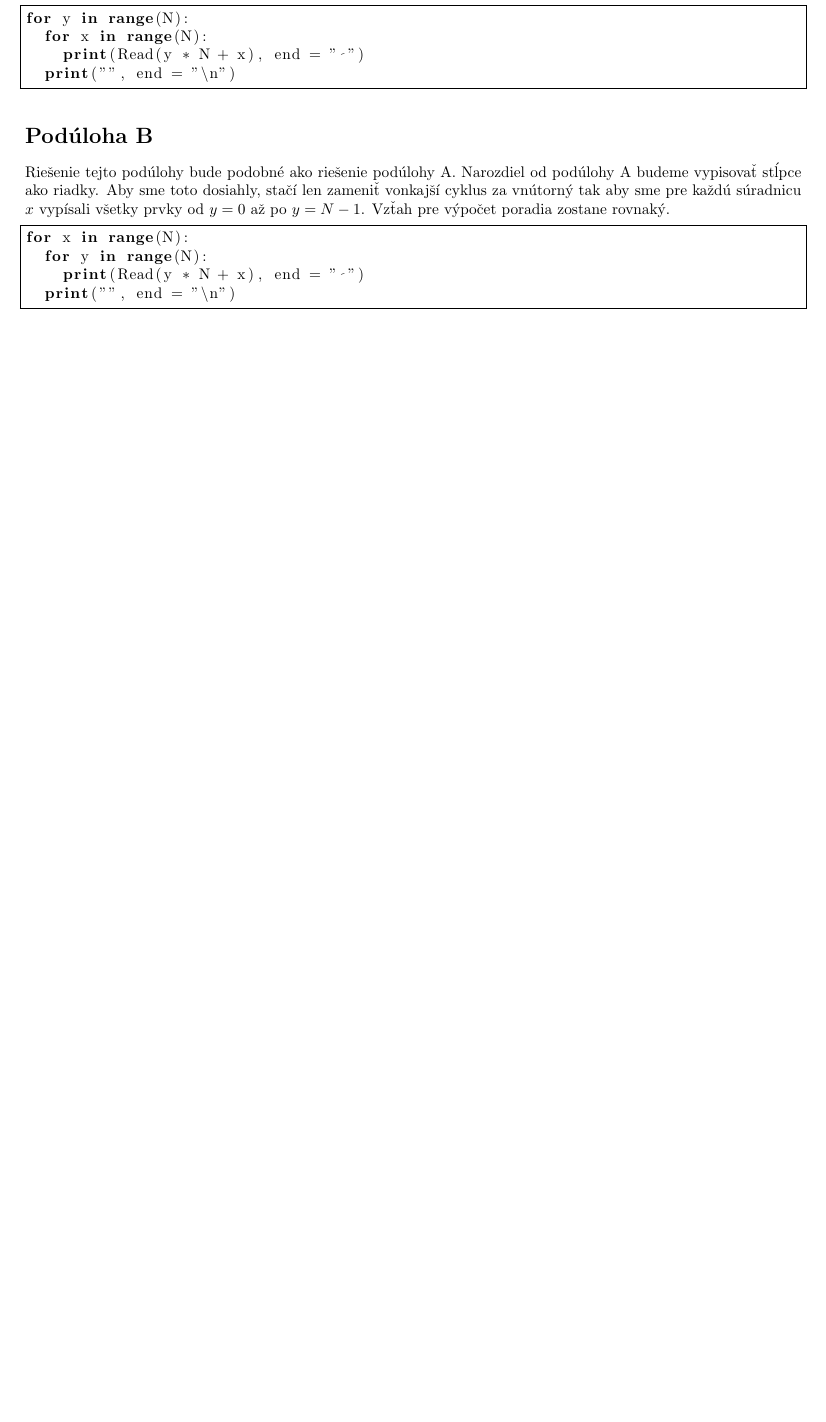
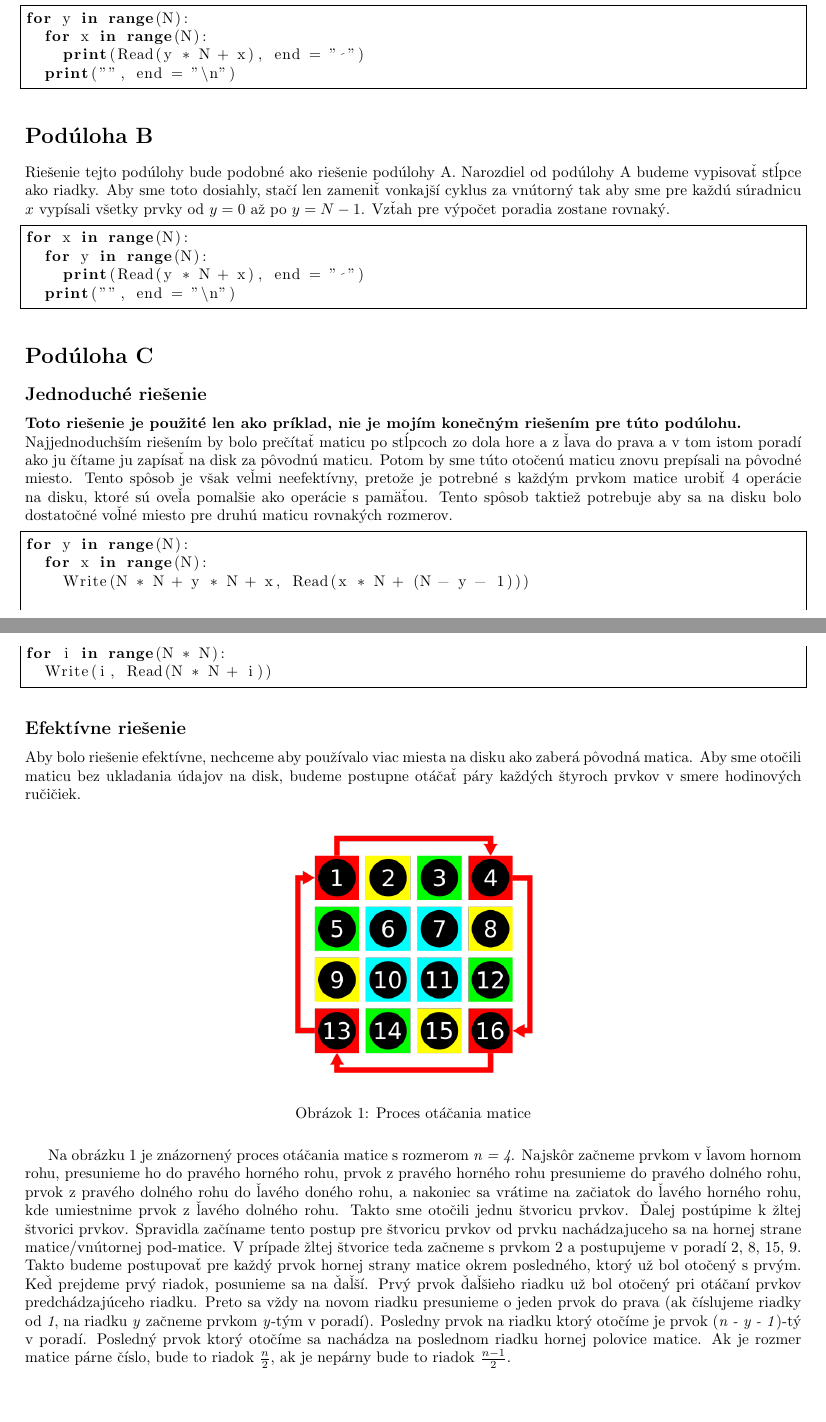
Before and after one commit to AnXPyDev/oi.sk, a LaTeX document (2020/A/4/tex/solution.tex): part of the page before the commit and two parts of pages 1 and 2 of 2 after it, the two joined at a grey line, cut so that both start at the same text, the shorter picture padded with empty space. Compiled offline with pdfLaTeX.

Commit message:
Updated 2020/A/4

```diff
--- a/2020/A/4/tex/solution.tex
+++ b/2020/A/4/tex/solution.tex
@@ -3,6 +3,9 @@
 \usepackage{listings}
 \usepackage{amsmath}
 \usepackage{graphicx}
+\usepackage{caption}
+
+\renewcommand{\figurename}{Obrázok}
 
 \graphicspath{ {../images/} }
 
@@ -46,4 +49,34 @@ for x in range(N):
   print("", end = "\n")
 \end{lstlisting}
 
+\section*{Podúloha C}
+
+\subsection*{Jednoduché riešenie}
+
+\textbf{Toto riešenie je použité len ako príklad, nie je mojím konečným riešením pre túto podúlohu.}
+\newline
+Najjednoduchším riešením by bolo prečítať maticu po stĺpcoch zo dola hore a z ľava do prava a v tom istom poradí ako ju čítame ju zapísať na disk za pôvodnú maticu. Potom by sme túto otočenú maticu znovu prepísali na pôvodné miesto. Tento spôsob je však veľmi neefektívny, pretože je potrebné s každým prvkom matice urobiť 4 operácie na disku, ktoré sú oveľa pomalšie ako operácie s pamäťou. Tento spôsob taktiež potrebuje aby sa na disku bolo dostatočné voľné miesto pre druhú maticu rovnakých rozmerov.
+
+\begin{lstlisting}
+for y in range(N):
+  for x in range(N):
+    Write(N * N + y * N + x, Read(x * N + (N - y - 1)))
+
+for i in range(N * N):
+  Write(i, Read(N * N + i))
+\end{lstlisting}
+
+\subsection*{Efektívne riešenie}
+
+Aby bolo riešenie efektívne, nechceme aby používalo viac miesta na disku ako zaberá pôvodná matica.
+Aby sme otočili maticu bez ukladania údajov na disk, budeme postupne otáčať páry každých štyroch prvkov v smere hodinových ručičiek.
+
+\begin{figure}[h]
+  \centering
+  \includegraphics[width=0.35\textwidth]{process}
+  \caption{Proces otáčania matice}
+\end{figure}
+
+Na obrázku 1 je znázornený proces otáčania matice s rozmerom \textit{n = 4}. Najskôr začneme prvkom v ľavom hornom rohu, presunieme ho do pravého horného rohu, prvok z pravého horného rohu presunieme do pravého dolného rohu, prvok z pravého dolného rohu do ľavého doného rohu, a nakoniec sa vrátime na začiatok do ľavého horného rohu, kde umiestnime prvok z ľavého dolného rohu. Takto sme otočili jednu štvoricu prvkov. Ďalej postúpime k žltej štvorici prvkov. Spravidla začíname tento postup pre štvoricu prvkov od prvku nachádzajuceho sa na hornej strane matice/vnútornej pod-matice. V prípade žltej štvorice teda začneme s prvkom 2 a postupujeme v poradí 2, 8, 15, 9. Takto budeme postupovať pre každý prvok hornej strany matice okrem posledného, ktorý už bol otočený s prvým. Keď prejdeme prvý riadok, posunieme sa na ďaľší. Prvý prvok ďaľšieho riadku už bol otočený pri otáčaní prvkov predchádzajúceho riadku. Preto sa vždy na novom riadku presunieme o jeden prvok do prava (ak číslujeme riadky od \textit{1}, na riadku \textit{y} začneme prvkom \textit{y}-tým v poradí). Posledny prvok na riadku ktorý otočíme je prvok (\textit{n - y - 1})-tý v poradí. Posledný prvok ktorý otočíme sa nachádza na poslednom riadku hornej polovice matice. Ak je rozmer matice párne číslo, bude to riadok $\frac{n}{2}$, ak je nepárny bude to riadok $\frac{n - 1}{2}$.
+
 \end{document}
```
Also changed, not shown: 2020/A/4/tex/solution.pdf, 1 other file.
